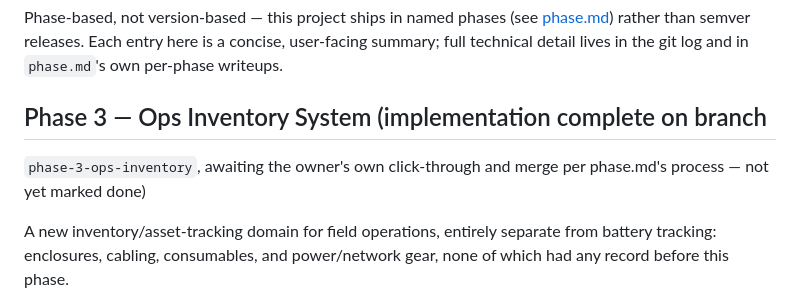
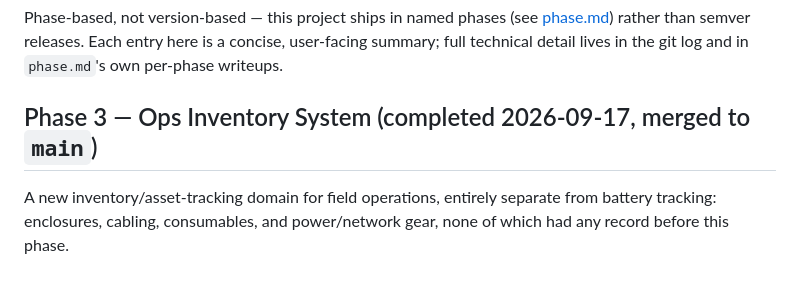
Before and after one commit to Deeh-02/jasiri-net-ops, a Markdown page: changelog.md, the part around the change. Rendered like a GitHub page.

```diff
--- a/changelog.md
+++ b/changelog.md
@@ -5,9 +5,7 @@ Phase-based, not version-based — this project ships in named phases (see
 concise, user-facing summary; full technical detail lives in the git log
 and in `phase.md`'s own per-phase writeups.
 
-## Phase 3 — Ops Inventory System (implementation complete on branch
-`phase-3-ops-inventory`, awaiting the owner's own click-through and merge
-per phase.md's process — not yet marked done)
+## Phase 3 — Ops Inventory System (completed 2026-09-17, merged to `main`)
 
 A new inventory/asset-tracking domain for field operations, entirely
 separate from battery tracking: enclosures, cabling, consumables, and
```
Also changed, not shown: phase.md (+61 -8 lines), readme.md (+4 -5 lines).
